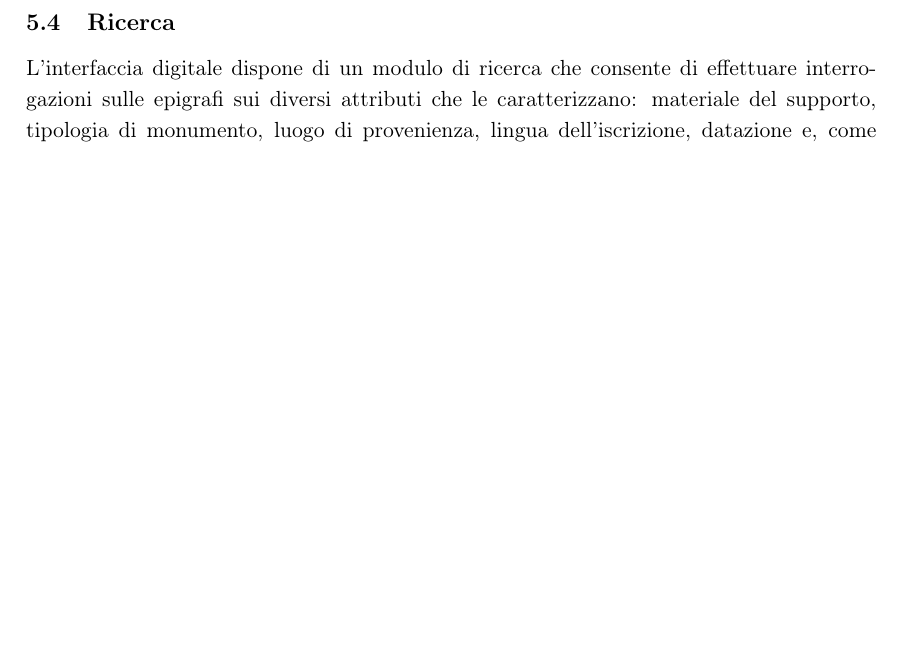
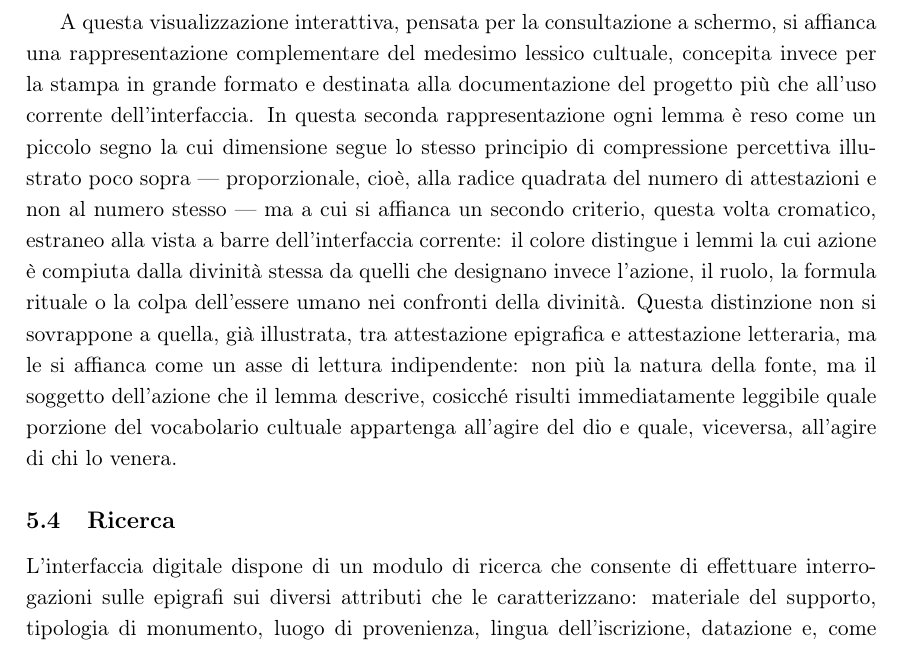
Before and after one commit to Gregoee2002/ILA---INTERFACE, a LaTeX paper (docs/log/ila-paper.tex): part of page 21 of 25 before the commit and part of page 20 of 26 after it, cut at the place of the change, the shorter picture padded with empty space. Compiled offline with pdfLaTeX.

Commit message:
docs: aggiorna paper ILA con il pannello murale del lessico cultuale
Co-Authored-By: Claude Sonnet 5 <noreply@anthropic.com>
Claude-Session: https://claude.ai/code/session_01NjshKS5DLVtacXXh8Ht8eA

```diff
--- a/docs/log/ila-paper.tex
+++ b/docs/log/ila-paper.tex
@@ -969,6 +969,27 @@ per la consultazione del lemma, e consente di raggiungere direttamente le
 singole attestazioni, epigrafiche o letterarie, da cui il conteggio
 deriva.
 
+A questa visualizzazione interattiva, pensata per la consultazione a
+schermo, si affianca una rappresentazione complementare del medesimo
+lessico cultuale, concepita invece per la stampa in grande formato e
+destinata alla documentazione del progetto più che all'uso corrente
+dell'interfaccia. In questa seconda rappresentazione ogni lemma è reso
+come un piccolo segno la cui dimensione segue lo stesso principio di
+compressione percettiva illustrato poco sopra --- proporzionale, cioè,
+alla radice quadrata del numero di attestazioni e non al numero stesso
+--- ma a cui si affianca un secondo criterio, questa volta cromatico,
+estraneo alla vista a barre dell'interfaccia corrente: il colore
+distingue i lemmi la cui azione è compiuta dalla divinità stessa da
+quelli che designano invece l'azione, il ruolo, la formula rituale o la
+colpa dell'essere umano nei confronti della divinità. Questa
+distinzione non si sovrappone a quella, già illustrata, tra
+attestazione epigrafica e attestazione letteraria, ma le si affianca
+come un asse di lettura indipendente: non più la natura della fonte, ma
+il soggetto dell'azione che il lemma descrive, cosicché risulti
+immediatamente leggibile quale porzione del vocabolario cultuale
+appartenga all'agire del dio e quale, viceversa, all'agire di chi lo
+venera.
+
 \screenshotplaceholder{8cm}{Indice delle voci della sezione dedicata alle fonti letterarie}
 
 \screenshotplaceholder{7.5cm}{Vista a barre del lessico cultuale, con attestazioni epigrafiche e letterarie a confronto}
```
